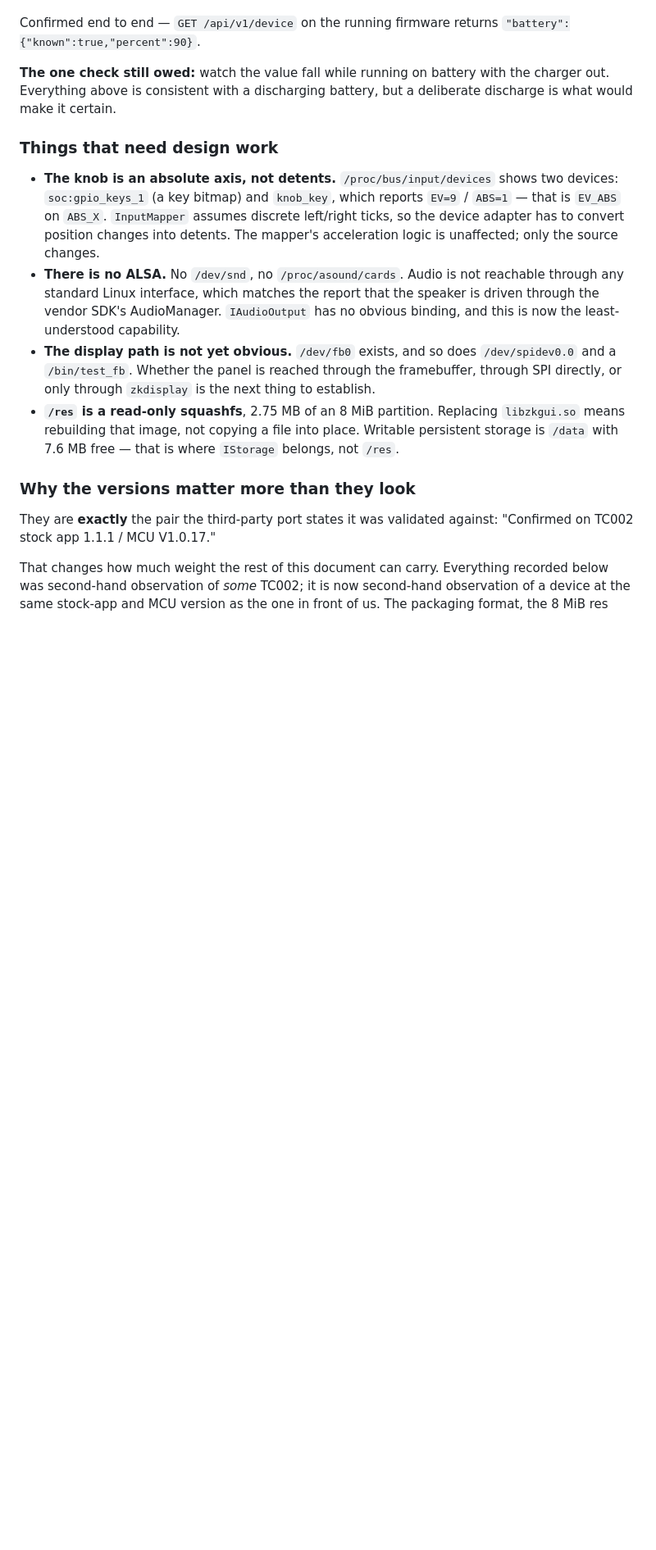
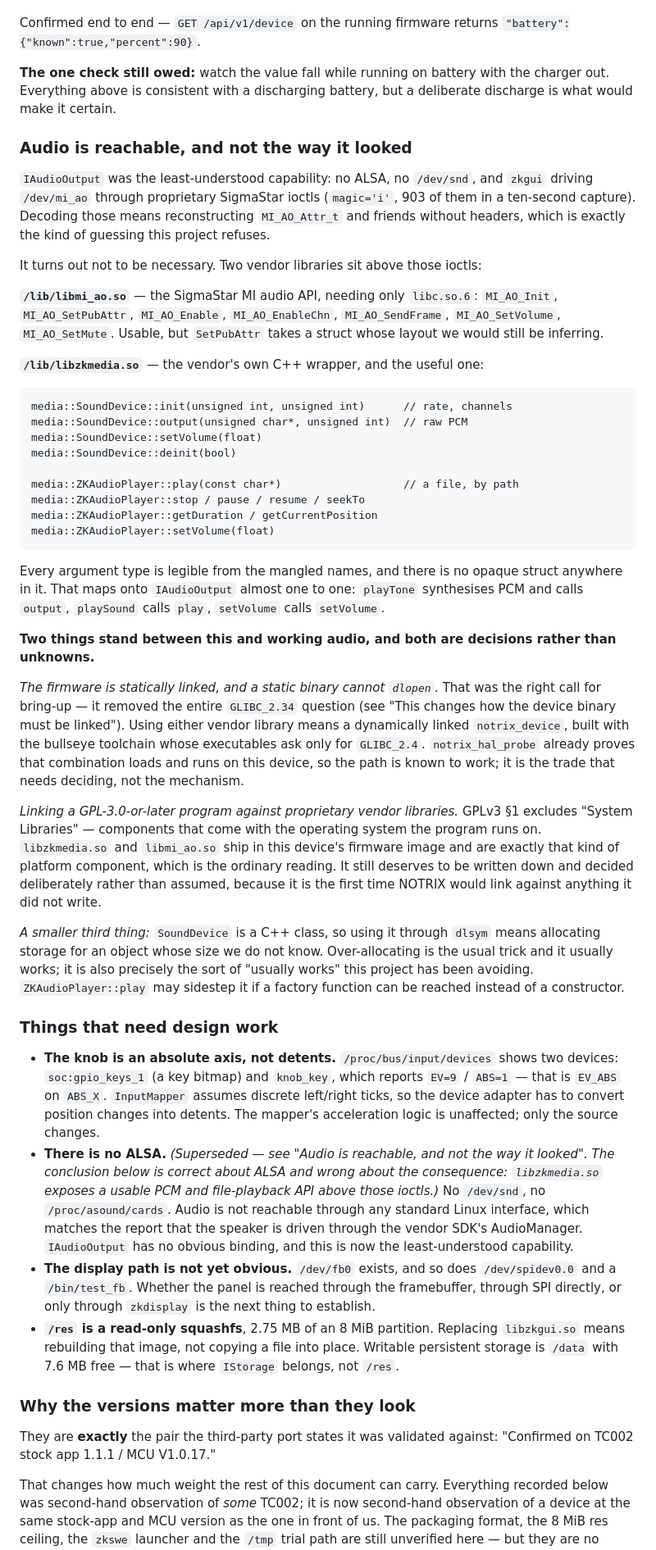
Before and after one commit to galadril/Stipple, a Markdown page: docs/research/tc002-platform-findings.md, the part around the change. Shown at 82% size. GitHub-like rendering; blank space fills up the shorter version.

Commit message:
Audio turns out to be reachable, and not through the ioctls
IAudioOutput was the least-understood capability on this device: no ALSA, no
/dev/snd, and zkgui driving /dev/mi_ao through proprietary SigmaStar ioctls -
903 of them in a ten-second capture. Decoding those means reconstructing
MI_AO_Attr_t without headers, which is the kind of guessing this project keeps
refusing to do.

It is not necessary. Two vendor libraries sit above those ioctls, and the
second one is a gift: libzkmedia.so exports media::SoundDevice::init(rate,
channels), ::output(pcm, length) and ::setVolume(float), plus a
media::ZKAudioPlayer that plays a file by path and can stop, pause, resume and
seek it. Every argument type is legible from the mangled names and there is no
opaque struct anywhere in the surface. It maps onto IAudioOutput almost one to
one.

What stands in the way is now two decisions rather than two unknowns. The
firmware is statically linked and a static binary cannot dlopen, so using
either library means a dynamically linked notrix_device from the bullseye
toolchain - a combination notrix_hal_probe already proves loads and runs here.
And linking a GPL-3.0-or-later program against proprietary vendor libraries
leans on GPLv3 §1's System Library exclusion, which is the ordinary reading for
components shipped in the device's own firmware image but deserves to be
decided deliberately rather than assumed. It would be the first time NOTRIX
linked against anything it did not write.

The earlier "audio is not reachable through any standard Linux interface"
finding is marked superseded rather than deleted. It was right about ALSA and
wrong about what followed from it, and the distinction is worth keeping.

Nothing implemented here. This records what was found and names the decision.

````diff
--- a/docs/research/tc002-platform-findings.md
+++ b/docs/research/tc002-platform-findings.md
@@ -535,6 +535,65 @@ Confirmed end to end — `GET /api/v1/device` on the running firmware returns
 the charger out. Everything above is consistent with a discharging battery, but
 a deliberate discharge is what would make it certain.
 
+### Audio is reachable, and not the way it looked
+
+`IAudioOutput` was the least-understood capability: no ALSA, no `/dev/snd`, and
+`zkgui` driving `/dev/mi_ao` through proprietary SigmaStar ioctls (`magic='i'`,
+903 of them in a ten-second capture). Decoding those means reconstructing
+`MI_AO_Attr_t` and friends without headers, which is exactly the kind of
+guessing this project refuses.
+
+It turns out not to be necessary. Two vendor libraries sit above those ioctls:
+
+**`/lib/libmi_ao.so`** — the SigmaStar MI audio API, needing only `libc.so.6`:
+`MI_AO_Init`, `MI_AO_SetPubAttr`, `MI_AO_Enable`, `MI_AO_EnableChn`,
+`MI_AO_SendFrame`, `MI_AO_SetVolume`, `MI_AO_SetMute`. Usable, but
+`SetPubAttr` takes a struct whose layout we would still be inferring.
+
+**`/lib/libzkmedia.so`** — the vendor's own C++ wrapper, and the useful one:
+
+```
+media::SoundDevice::init(unsigned int, unsigned int)      // rate, channels
+media::SoundDevice::output(unsigned char*, unsigned int)  // raw PCM
+media::SoundDevice::setVolume(float)
+media::SoundDevice::deinit(bool)
+
+media::ZKAudioPlayer::play(const char*)                   // a file, by path
+media::ZKAudioPlayer::stop / pause / resume / seekTo
+media::ZKAudioPlayer::getDuration / getCurrentPosition
+media::ZKAudioPlayer::setVolume(float)
+```
+
+Every argument type is legible from the mangled names, and there is no opaque
+struct anywhere in it. That maps onto `IAudioOutput` almost one to one:
+`playTone` synthesises PCM and calls `output`, `playSound` calls `play`,
+`setVolume` calls `setVolume`.
+
+**Two things stand between this and working audio, and both are decisions
+rather than unknowns.**
+
+*The firmware is statically linked, and a static binary cannot `dlopen`.* That
+was the right call for bring-up — it removed the entire `GLIBC_2.34` question
+(see "This changes how the device binary must be linked"). Using either vendor
+library means a dynamically linked `notrix_device`, built with the bullseye
+toolchain whose executables ask only for `GLIBC_2.4`. `notrix_hal_probe`
+already proves that combination loads and runs on this device, so the path is
+known to work; it is the trade that needs deciding, not the mechanism.
+
+*Linking a GPL-3.0-or-later program against proprietary vendor libraries.*
+GPLv3 §1 excludes "System Libraries" — components that come with the operating
+system the program runs on. `libzkmedia.so` and `libmi_ao.so` ship in this
+device's firmware image and are exactly that kind of platform component, which
+is the ordinary reading. It still deserves to be written down and decided
+deliberately rather than assumed, because it is the first time NOTRIX would
+link against anything it did not write.
+
+*A smaller third thing:* `SoundDevice` is a C++ class, so using it through
+`dlsym` means allocating storage for an object whose size we do not know.
+Over-allocating is the usual trick and it usually works; it is also precisely
+the sort of "usually works" this project has been avoiding. `ZKAudioPlayer::play`
+may sidestep it if a factory function can be reached instead of a constructor.
+
 ### Things that need design work
 
 - **The knob is an absolute axis, not detents.** `/proc/bus/input/devices` shows
@@ -543,7 +602,10 @@ a deliberate discharge is what would make it certain.
   left/right ticks, so the device adapter has to convert position changes into
   detents. The mapper's acceleration logic is unaffected; only the source
   changes.
-- **There is no ALSA.** No `/dev/snd`, no `/proc/asound/cards`. Audio is not
+- **There is no ALSA.** *(Superseded — see "Audio is reachable, and not the way
+  it looked". The conclusion below is correct about ALSA and wrong about the
+  consequence: `libzkmedia.so` exposes a usable PCM and file-playback API above
+  those ioctls.)* No `/dev/snd`, no `/proc/asound/cards`. Audio is not
   reachable through any standard Linux interface, which matches the report that
   the speaker is driven through the vendor SDK's AudioManager. `IAudioOutput`
   has no obvious binding, and this is now the least-understood capability.
````
